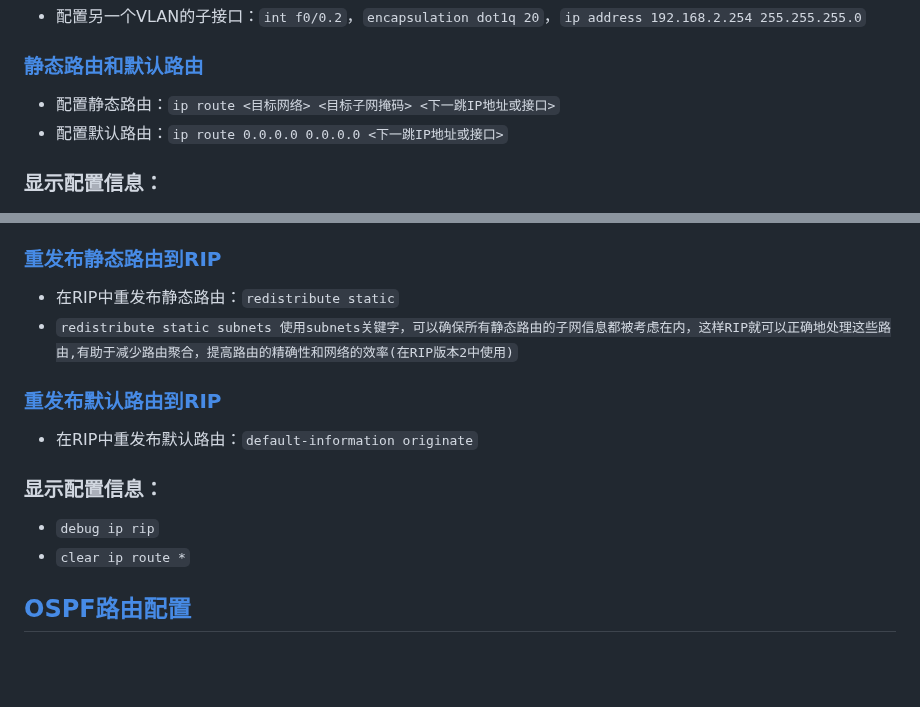
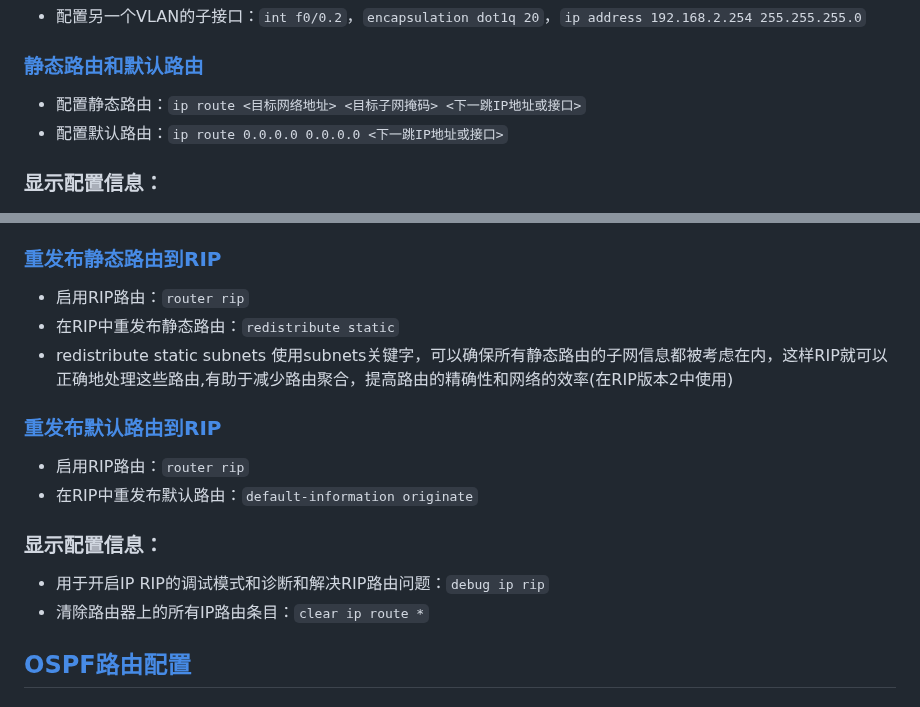
Before and after one commit to stu2116Edward/Public-study-notes, a Markdown page: Cisco笔记/Cisco配置命令.md, 2 parts joined by grey strips. Rendered like a GitHub page; blank space fills up the shorter version.

```diff
--- a/Cisco笔记/Cisco配置命令.md
+++ b/Cisco笔记/Cisco配置命令.md
@@ -153,7 +153,7 @@ no logging：关闭日志记录功能。`
 - 配置另一个VLAN的子接口：`int f0/0.2`，`encapsulation dot1q 20`，`ip address 192.168.2.254 255.255.255.0`
 
 ### [静态路由和默认路由](#Static_Routing_and_Default_Routing)
-- 配置静态路由：`ip route <目标网络> <目标子网掩码> <下一跳IP地址或接口>`
+- 配置静态路由：`ip route <目标网络地址> <目标子网掩码> <下一跳IP地址或接口>`
 - 配置默认路由：`ip route 0.0.0.0 0.0.0.0 <下一跳IP地址或接口>`
 
 ### 显示配置信息：
@@ -171,15 +171,17 @@ no logging：关闭日志记录功能。`
 - 显示RIP数据库：`show ip rip database`
 
 ### [重发布静态路由到RIP](#Redistribution_Static_Routes_to_RIP)
+- 启用RIP路由：`router rip`
 - 在RIP中重发布静态路由：`redistribute static`
-- `redistribute static subnets 使用subnets关键字，可以确保所有静态路由的子网信息都被考虑在内，这样RIP就可以正确地处理这些路由,有助于减少路由聚合，提高路由的精确性和网络的效率(在RIP版本2中使用)`
+- redistribute static subnets 使用subnets关键字，可以确保所有静态路由的子网信息都被考虑在内，这样RIP就可以正确地处理这些路由,有助于减少路由聚合，提高路由的精确性和网络的效率(在RIP版本2中使用)
 
 ### [重发布默认路由到RIP](#Redistribution_Static_Routes_to_RIP)
+- 启用RIP路由：`router rip`
 - 在RIP中重发布默认路由：`default-information originate`
 
 ### 显示配置信息：
-- `debug ip rip`
-- `clear ip route *`
+- 用于开启IP RIP的调试模式和诊断和解决RIP路由问题：`debug ip rip`
+- 清除路由器上的所有IP路由条目：`clear ip route *`
 
 ## [OSPF路由配置](#OSPF_Routing_Configuration)
 
```
Also changed, not shown: other parts of Cisco笔记/Cisco配置命令.md (+1 -1 lines).
